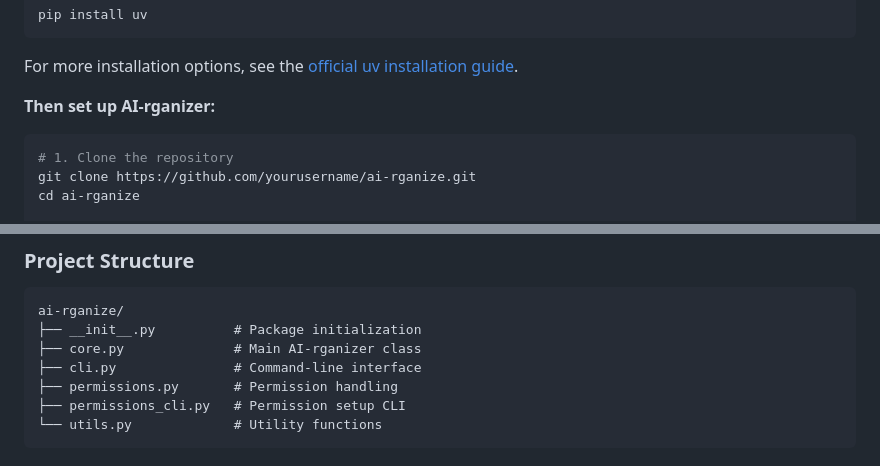
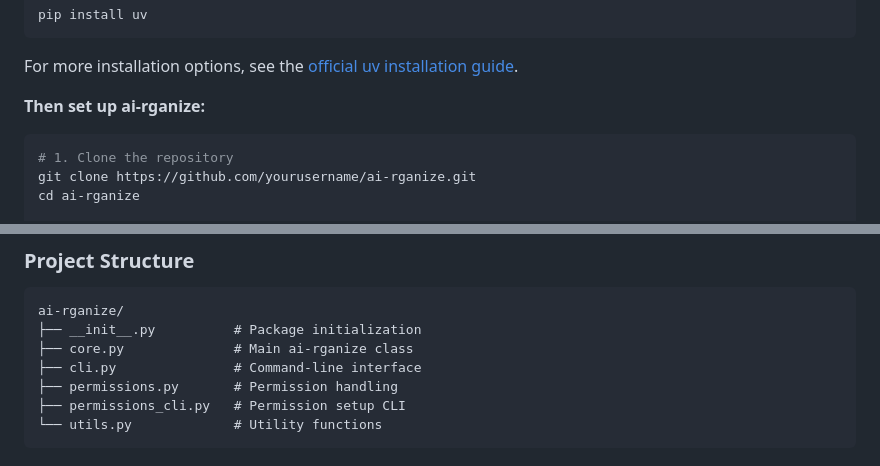
Before and after one commit to adefemi171/ai-rganize, a Markdown page: README.md, 2 parts joined by grey strips. Drawn GitHub-style.

Commit message:
chore: 🚀 update readme

````diff
--- a/README.md
+++ b/README.md
@@ -46,7 +46,7 @@ pip install uv
 
 For more installation options, see the [official uv installation guide](https://docs.astral.sh/uv/getting-started/installation/).
 
-**Then set up AI-rganizer:**
+**Then set up ai-rganize:**
 
 ```bash
 # 1. Clone the repository
@@ -196,7 +196,7 @@ The tool organizes files into these categories:
 ```text
 ai-rganize/
 ├── __init__.py          # Package initialization
-├── core.py              # Main AI-rganizer class
+├── core.py              # Main ai-rganize class
 ├── cli.py               # Command-line interface
 ├── permissions.py       # Permission handling
 ├── permissions_cli.py   # Permission setup CLI
````
